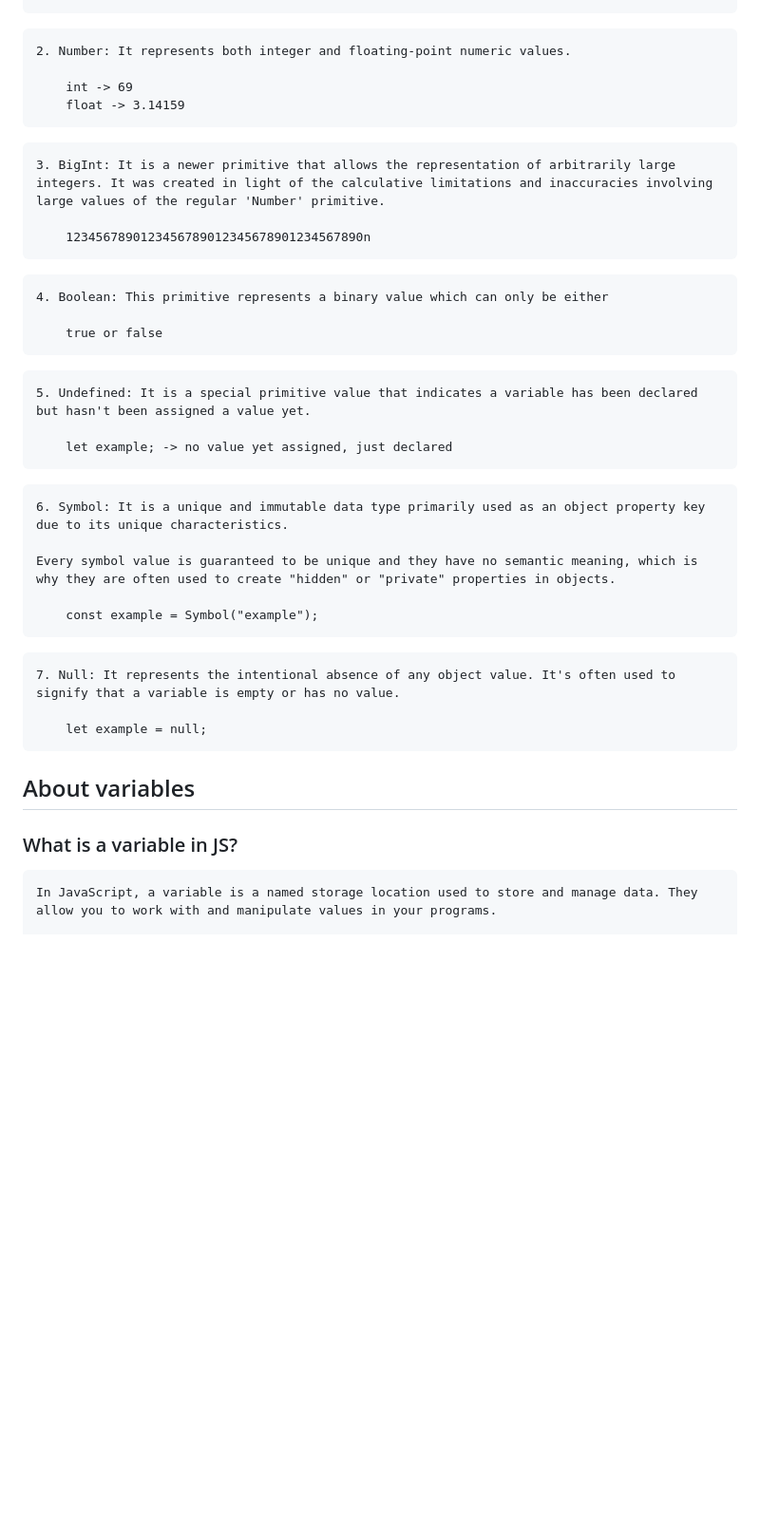
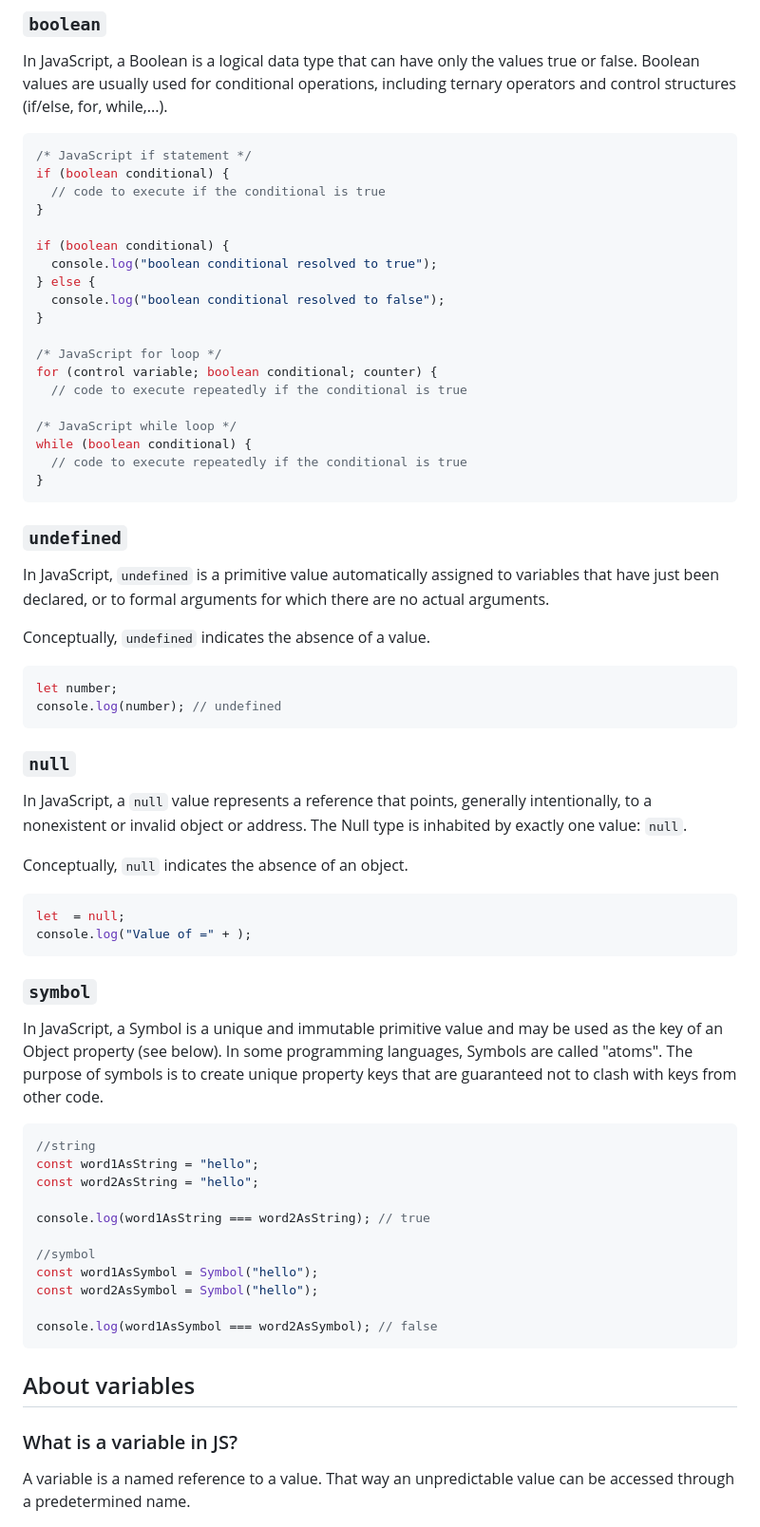
Before and after one commit to ZilongZhan/JavaScript-foundations-challenge-1, a Markdown page: CHALLENGE.md, the part around the change printed below. Shown: that part at 95% size. Drawn GitHub-style; blank space fills up the shorter version.

````diff
--- a/CHALLENGE.md
+++ b/CHALLENGE.md
@@ -31,42 +65,74 @@ There are 7 types of primitive values in JavaScript, as of today:
 ```
+
+### `boolean`
+
+In JavaScript, a Boolean is a logical data type that can have only the values true or false. Boolean values are usually used for conditional operations, including ternary operators and control structures (if/else, for, while,...).
+
+```javascript
+/* JavaScript if statement */
+if (boolean conditional) {
+  // code to execute if the conditional is true
+}
+
+if (boolean conditional) {
+  console.log("boolean conditional resolved to true");
+} else {
+  console.log("boolean conditional resolved to false");
+}
+
+/* JavaScript for loop */
+for (control variable; boolean conditional; counter) {
+  // code to execute repeatedly if the conditional is true
+
+/* JavaScript while loop */
+while (boolean conditional) {
+  // code to execute repeatedly if the conditional is true
+}
 ```
-2. Number: It represents both integer and floating-point numeric values.
 
-    int -> 69
-    float -> 3.14159
+### `undefined`
+
+In JavaScript, `undefined` is a primitive value automatically assigned to variables that have just been declared, or to formal arguments for which there are no actual arguments.
+
+Conceptually, `undefined` indicates the absence of a value.
+
+```javascript
+let number;
+console.log(number); // undefined
 ```
+
+### `null`
+
+In JavaScript, a `null` value represents a reference that points, generally intentionally, to a nonexistent or invalid object or address. The Null type is inhabited by exactly one value: `null`.
+
+Conceptually, `null` indicates the absence of an object.
+
+```javascript
+let  = null;
+console.log("Value of =" + );
 ```
-3. BigInt: It is a newer primitive that allows the representation of arbitrarily large integers. It was created in light of the calculative limitations and inaccuracies involving large values of the regular 'Number' primitive.
 
-    1234567890123456789012345678901234567890n
-```
-```
-4. Boolean: This primitive represents a binary value which can only be either
+### `symbol`
 
-    true or false
-```
-```
-5. Undefined: It is a special primitive value that indicates a variable has been declared but hasn't been assigned a value yet.
+In JavaScript, a Symbol is a unique and immutable primitive value and may be used as the key of an Object property (see below). In some programming languages, Symbols are called "atoms". The purpose of symbols is to create unique property keys that are guaranteed not to clash with keys from other code.
 
-    let example; -> no value yet assigned, just declared
-```
-```
-6. Symbol: It is a unique and immutable data type primarily used as an object property key due to its unique characteristics.
+```javascript
+//string
+const word1AsString = "hello";
+const word2AsString = "hello";
 
-Every symbol value is guaranteed to be unique and they have no semantic meaning, which is why they are often used to create "hidden" or "private" properties in objects.
+console.log(word1AsString === word2AsString); // true
 
-    const example = Symbol("example");
-```
-```
-7. Null: It represents the intentional absence of any object value. It's often used to signify that a variable is empty or has no value.
+//symbol
+const word1AsSymbol = Symbol("hello");
+const word2AsSymbol = Symbol("hello");
 
-    let example = null;
+console.log(word1AsSymbol === word2AsSymbol); // false
 ```
 
 ## About variables
 
 ### What is a variable in JS?
 
-```
-In JavaScript, a variable is a named storage location used to store and manage data. They allow you to work with and manipulate values in your programs.
+A variable is a named reference to a value. That way an unpredictable value can be accessed through a predetermined name.
 
````
Also changed, not shown: other parts of CHALLENGE.md (+224 -100 lines).
